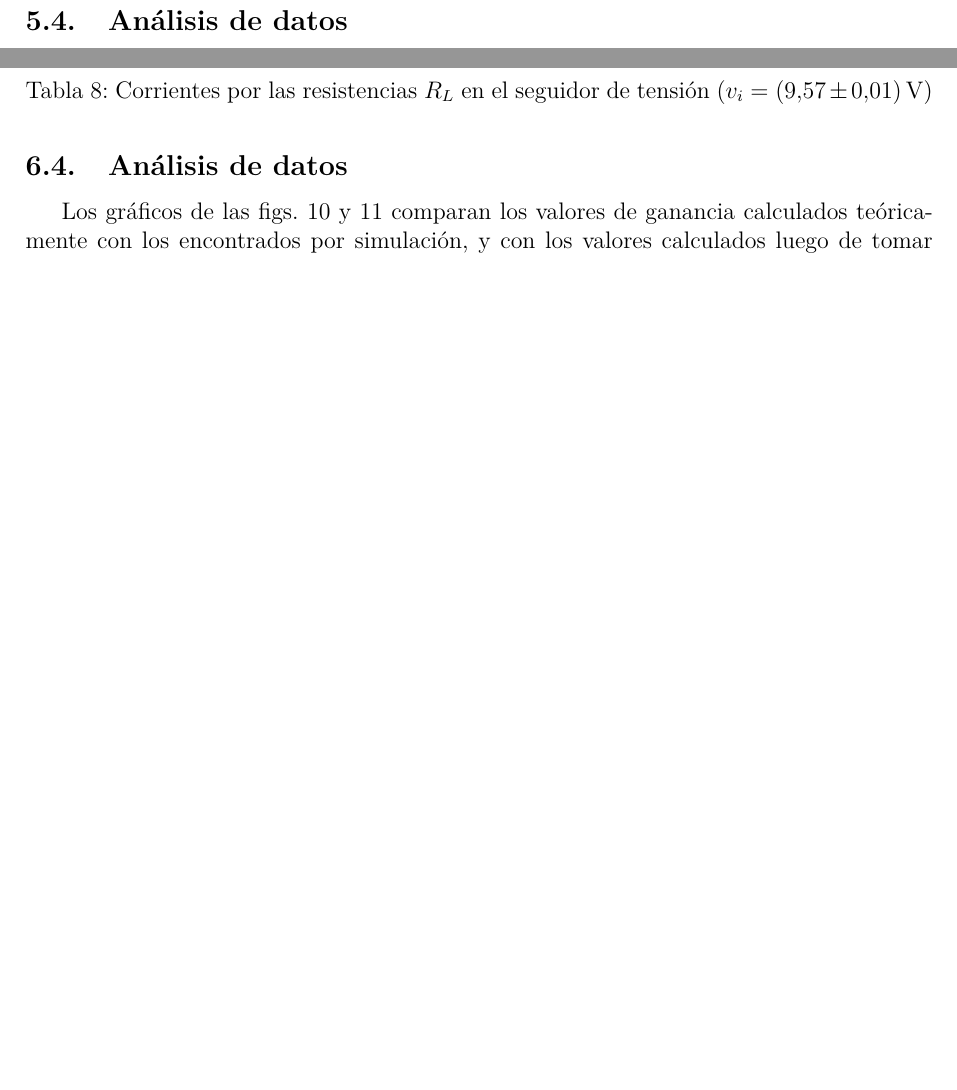
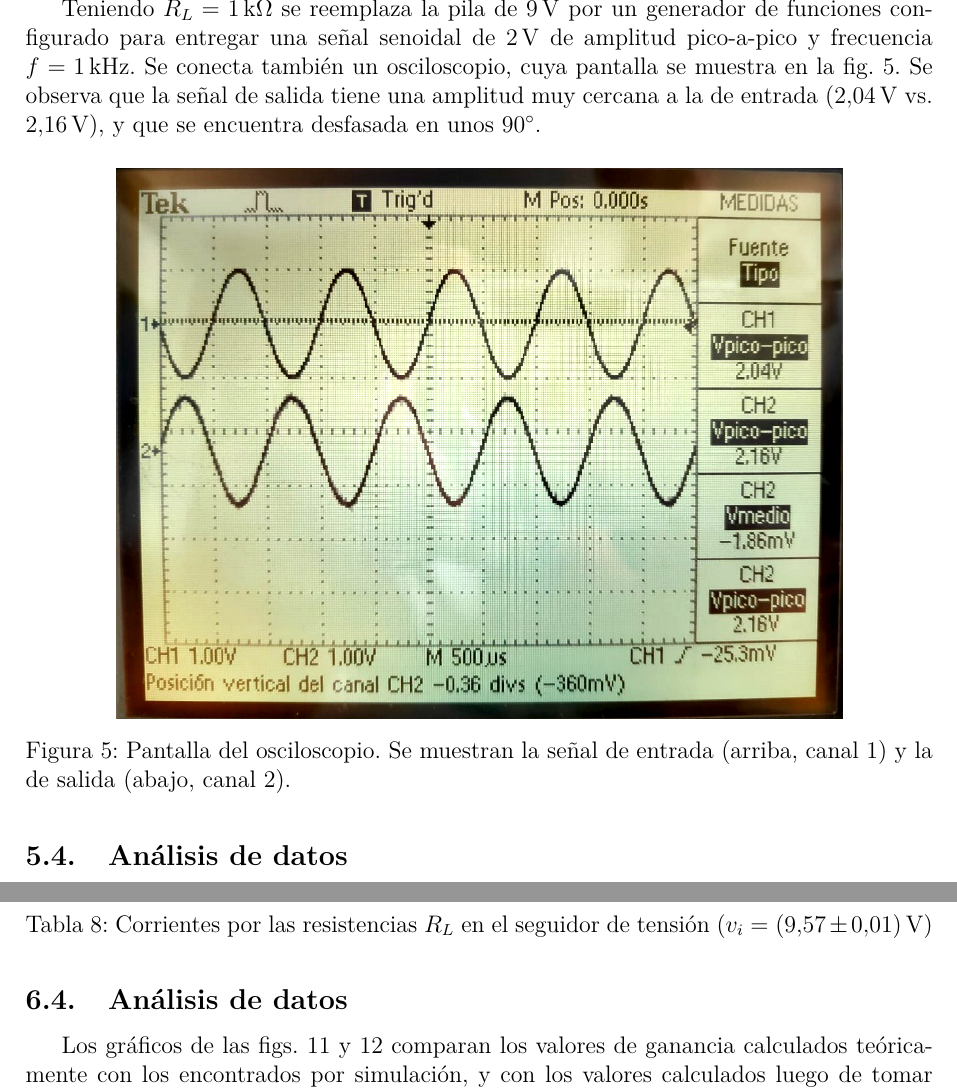
Before and after one commit to nmontesoro/latex-report, a LaTeX document (main.tex, which reads src/1/datos.tex): two parts of pages 10 and 13 of 15, joined at a grey line, cut at the place of the change, the shorter picture padded with empty space. Compiled offline with LuaLaTeX.

Commit message:
Agrego parte del osciloscopio

```diff
--- a/src/1/datos.tex
+++ b/src/1/datos.tex
@@ -86,3 +86,19 @@ Los resultados de esta operación se encuentran en la tabla \ref{tab:1-teoria:ga
     \caption{Valores experimentales de ganancia}
     \label{tab:1-teoria:ganancia-experimental}
 \end{table}
+
+Teniendo $R_L = \SI{1}{\kilo\ohm}$ se reemplaza la pila de \SI{9}{\volt} por
+un generador de funciones configurado para entregar una señal senoidal de
+\SI{2}{\volt} de amplitud pico-a-pico y frecuencia $f = \SI{1}{\kilo\hertz}$.
+Se conecta también un osciloscopio, cuya pantalla
+se muestra en la fig. \ref{fig:1-datos:osciloscopio}. Se observa que la señal
+de salida tiene una amplitud muy cercana a la de entrada (\SI{2.04}{\volt} vs.
+\SI{2.16}{\volt}), y que se encuentra desfasada en unos \SI{90}{\degree}.
+
+\begin{figure}[H]
+    \centering
+    \includegraphics[width=0.8\textwidth]{img/1/osciloscopio-1.jpg}
+    \caption{Pantalla del osciloscopio. Se muestran la señal de entrada
+        (arriba, canal 1) y la de salida (abajo, canal 2).}
+    \label{fig:1-datos:osciloscopio}
+\end{figure}
```
Also changed, not shown: img/1/osciloscopio-1.jpg (added), makefile.
